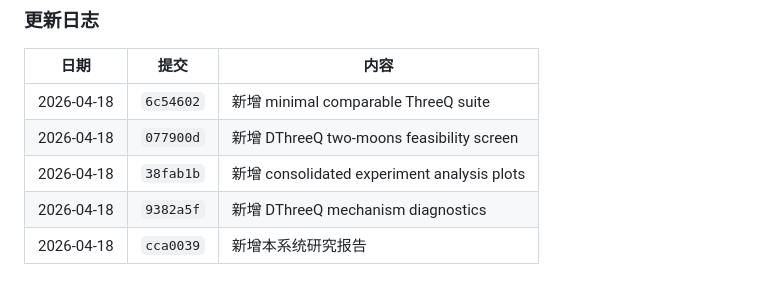
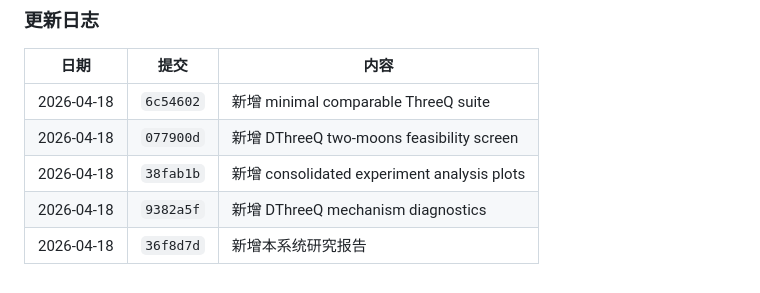
Before and after one commit to LightRill/ThreeQ, a Markdown page: RESEARCH_REPORT.md, the part around the change. GitHub-like rendering.

Commit message:
Record research report commit in log

```diff
--- a/RESEARCH_REPORT.md
+++ b/RESEARCH_REPORT.md
@@ -363,4 +363,4 @@ DThreeQ 的 Dplus 目标目前没有直接可用。它的失败不是简单的
 | 2026-04-18 | `077900d` | 新增 DThreeQ two-moons feasibility screen |
 | 2026-04-18 | `38fab1b` | 新增 consolidated experiment analysis plots |
 | 2026-04-18 | `9382a5f` | 新增 DThreeQ mechanism diagnostics |
-| 2026-04-18 | `cca0039` | 新增本系统研究报告 |
+| 2026-04-18 | `36f8d7d` | 新增本系统研究报告 |
```
